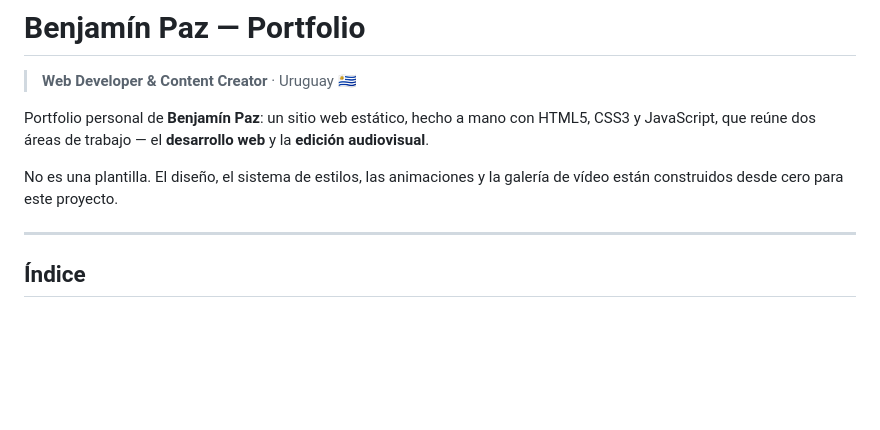
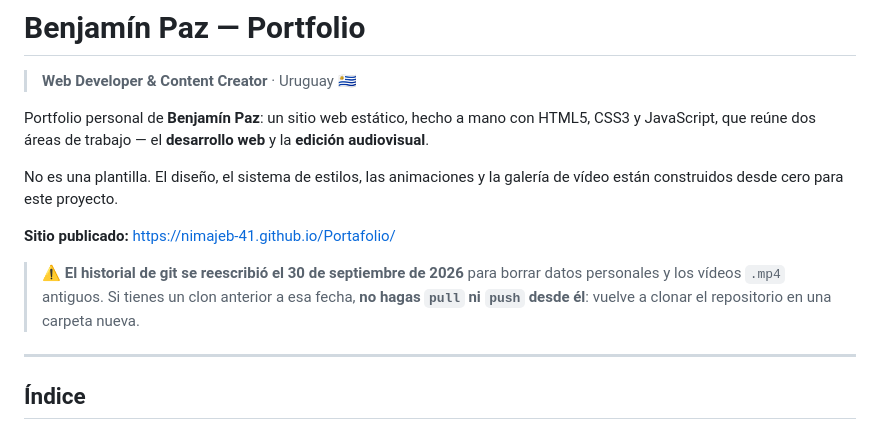
Before and after one commit to Nimajeb-41/Portafolio, a Markdown page: README.md, the part around the change. GitHub-like rendering; blank space fills up the shorter version.

Commit message:
README: enlace al sitio publicado y aviso de historial reescrito
El historial se reescribió para borrar la cédula y los .mp4 antiguos; quien
tenga un clon anterior debe volver a clonar en lugar de hacer pull o push.

Co-Authored-By: Claude Opus 5.5 <noreply@anthropic.com>
Claude-Session: https://claude.ai/code/session_01Nn2NqkQNCmur6n53yM477M

```diff
--- a/README.md
+++ b/README.md
@@ -8,6 +8,13 @@ y la **edición audiovisual**.
 
 No es una plantilla. El diseño, el sistema de estilos, las animaciones y la
 galería de vídeo están construidos desde cero para este proyecto.
+
+**Sitio publicado:** <https://nimajeb-41.github.io/Portafolio/>
+
+> ⚠️ **El historial de git se reescribió el 30 de septiembre de 2026** para
+> borrar datos personales y los vídeos `.mp4` antiguos. Si tienes un clon
+> anterior a esa fecha, **no hagas `pull` ni `push` desde él**: vuelve a
+> clonar el repositorio en una carpeta nueva.
 
 ---
 
```
